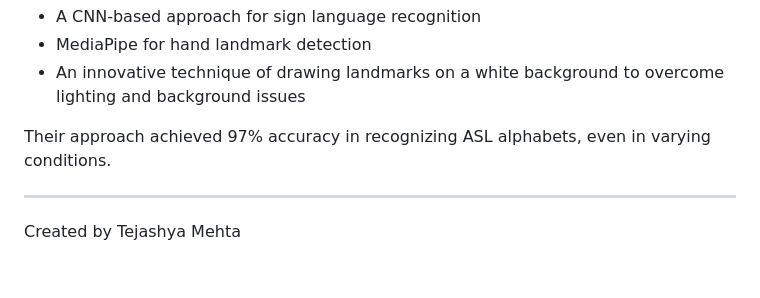
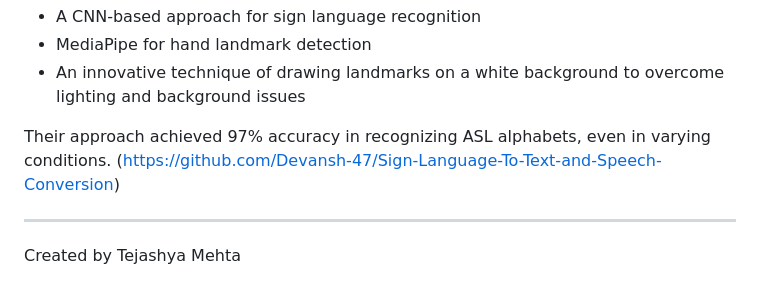
Before and after one commit to tejashyamehta/Digital-Inclusion-for-Sign-Language, a Markdown page: README.md, the part around the change. GitHub-like rendering.

```diff
--- a/README.md
+++ b/README.md
@@ -117,7 +117,7 @@ The original research implemented:
 - An innovative technique of drawing landmarks on a white background to overcome lighting and background issues
 
 Their approach achieved 97% accuracy in recognizing ASL alphabets, even in varying conditions.
-
+(https://github.com/Devansh-47/Sign-Language-To-Text-and-Speech-Conversion)
 
 ---
 
```
